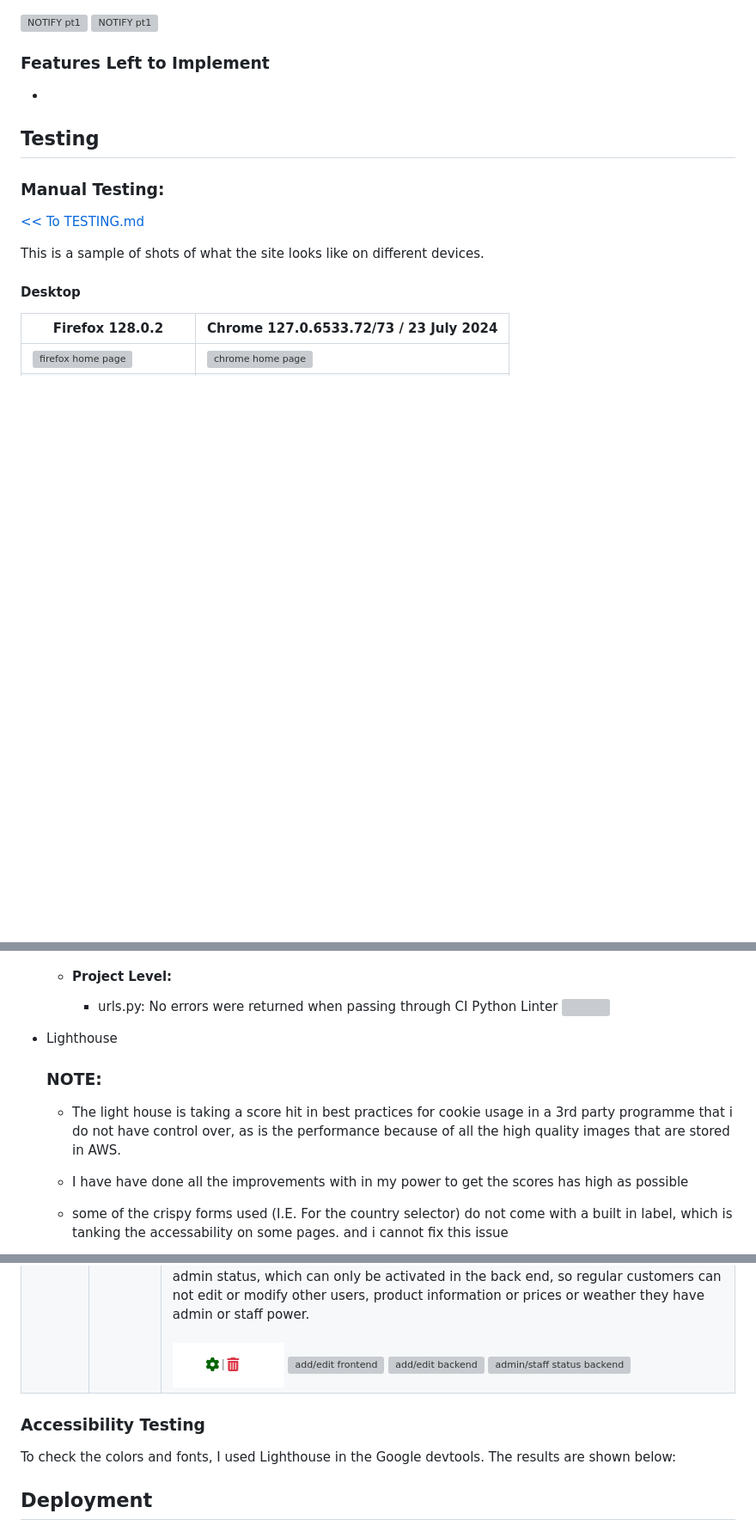
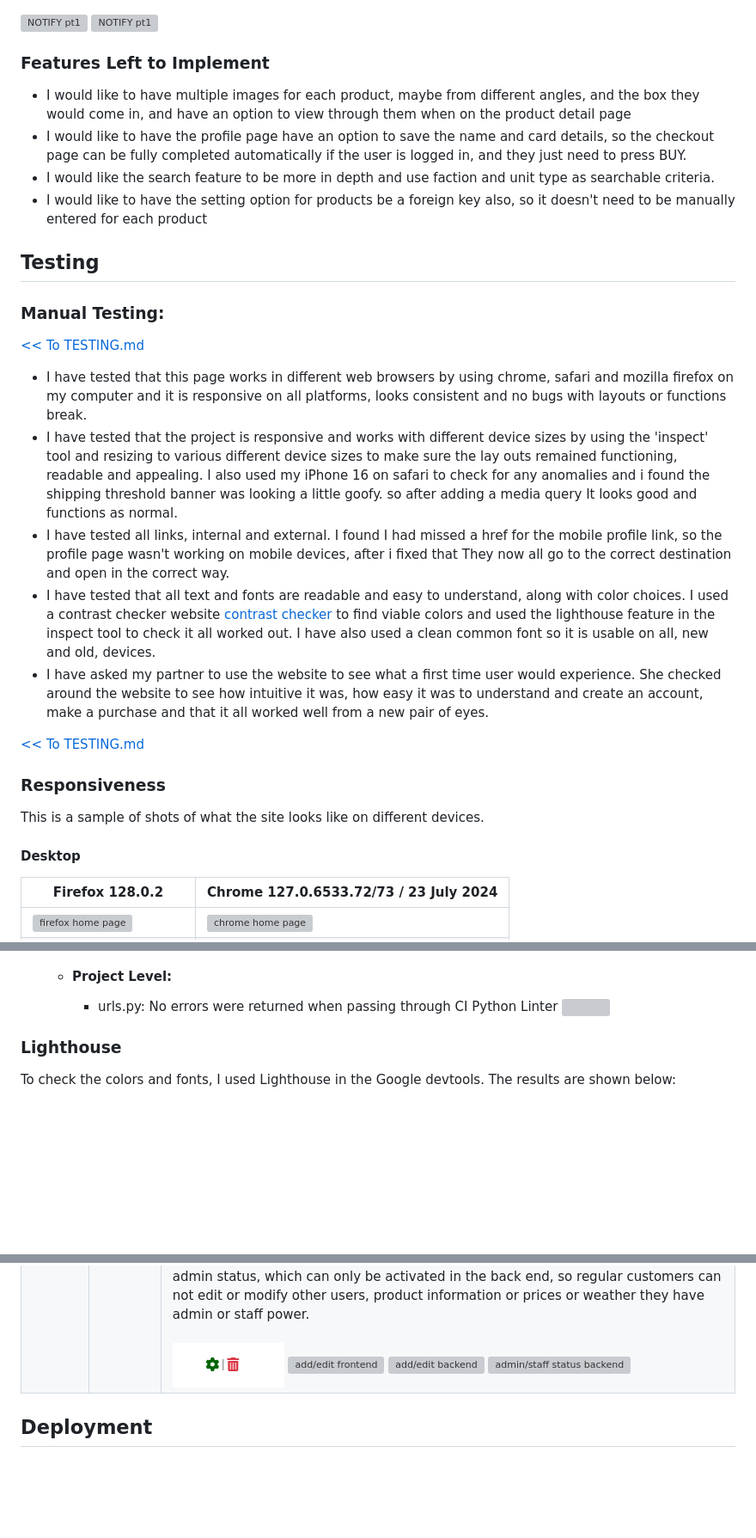
Before and after one commit to SamuelMacKay/mackays-miniatures, a Markdown page: README.md, 3 parts joined by grey strips. Shown: that part at 86% size. Drawn GitHub-style; blank space fills up the shorter version; grey boxes are pictures that could not be loaded.

```diff
--- a/README.md
+++ b/README.md
@@ -155,7 +168,10 @@ User Story Number 3,7 -  <br>
 
 ### Features Left to Implement
 
--
+- I would like to have multiple images for each product, maybe from different angles, and the box they would come in, and have an option to view through them when on the product detail page
+- I would like to have the profile page have an option to save the name and card details, so the checkout page can be fully completed automatically if the user is logged in, and they just need to press BUY.
+- I would like the search feature to be more in depth and use faction and unit type as searchable criteria.
+- I would like to have the setting option for products be a foreign key also, so it doesn't need to be manually entered for each product
 
 
 ## Testing
@@ -163,7 +179,18 @@ User Story Number 3,7 -  <br>
 ### Manual Testing:
 [<< To TESTING.md](TESTING.md)
 
+- I have tested that this page works in different web browsers by using chrome, safari and mozilla firefox on my computer and it is responsive on all platforms, looks consistent and no bugs with layouts or functions break.
+- I have tested that the project is responsive and works with different device sizes by using the 'inspect' tool and resizing to various different device sizes to make sure the lay outs remained functioning, readable and appealing. I also used my iPhone 16 on safari to check for any anomalies and i found the shipping threshold banner was looking a little goofy. so after adding a media query It looks good and functions as normal.
+- I have tested all links, internal and external. I found I had missed a href for the mobile profile link, so the profile page wasn't working on mobile devices, after i fixed that They now all go to the correct destination and open in the correct way.
+- I have tested that all text and fonts are readable and easy to understand, along with color choices. I used a contrast checker website [contrast checker](https://webaim.org/resources/contrastchecker/) to find viable colors and used the lighthouse feature in the inspect tool to check it all worked out. I have also used a clean common font so it is usable on all, new and old, devices.
+- I have asked my partner to use the website to see what a first time user would experience. She checked around the website to see how intuitive it was, how easy it was to understand and create an account, make a purchase and that it all worked well from a new pair of eyes.
+
+[<< To TESTING.md](TESTING.md)
+
+### Responsiveness
+
 This is a sample of shots of what the site looks like on different devices.
+
 
 #### Desktop
 |Firefox 128.0.2| Chrome 127.0.6533.72/73 / 23 July 2024|
@@ -293,10 +321,7 @@ This is a sample of shots of what the site looks like on different devices.
         - urls.py:  No errors were returned when passing through CI Python Linter ![](images/lint-project-urls.png)<br>
 
 
-- Lighthouse
+### Lighthouse
+ To check the colors and fonts, I used Lighthouse in the Google devtools. The results are shown below:
 
-  ### NOTE:
-    - The light house is taking a score hit in best practices for cookie usage in a 3rd party programme that i do not have control over, as is the performance because of all the high quality images that are stored in AWS.
-    - I have have done all the improvements with in my power to get the scores has high as possible
-    - some of the crispy forms used (I.E. For the country selector) do not come with a built in label, which is tanking the accessability on some pages. and i cannot fix this issue
 
@@ -541,9 +562,6 @@ New code:
 |7|<font color="green">Test Pass</font> | <br> As A buyer , <br> I want to be able to see my invoice information and have it emailed to me for confirmation <br> So I Know my purchase has worked and I have evidence of the products I should receive <br><br> I know I am done when I have set up an automatic email that will fill in with the buyers information and any contact information for them to be able to contact the owner. <br> Evidence: I have an automated system that will send and invoice receipt to the users valid email address (which is a mandatory field) and will autofill if you are logged in. There is also a receipt displayed onscreen directly on the website if the email is lost, or the address was incorrect/not active. <br><br> ![on website receipt](images/evidence-reciept-story-7.png) ![success toast](images/evidence-alert-story-7.png) ![email](images/evidence-email-story-7.png)|
 |8|<font color="green">Test Pass</font> | <br> As A Site user, <br> I want to be able to add new products, edit old products, have only admins be able to do it <br> So I can add new models when they are announced and released, and edit old ones if the information changes <br><br> I know I am done when I have a simple front end page that allows ONLY admin/superusers to make changes, remove and add models and images to the website. <br> Evidence: i have both a backend and frontend editing capabilities that are tied to admin status, which can only be activated in the back end, so regular customers can not edit or modify other users, product information or prices or weather they have admin or staff power. <br><br> ![edit/delete buttons](images/evidence-addordelete-story-8.png) ![add/edit frontend](images/evidence-CRUD-story-8.png) ![add/edit backend](images/evidence-backend-story-8.png) ![admin/staff status backend](images/evidence-admin-story-8.png) |
 
-### Accessibility Testing
-
-To check the colors and fonts, I used Lighthouse in the Google devtools. The results are shown below:
 
 ## Deployment
 
```
Also changed, not shown: other parts of README.md (+88 -35 lines), images/ERD.png (added), images/lighthouse-add-products.png, images/lighthouse-edit-product.png, 2 other files.
